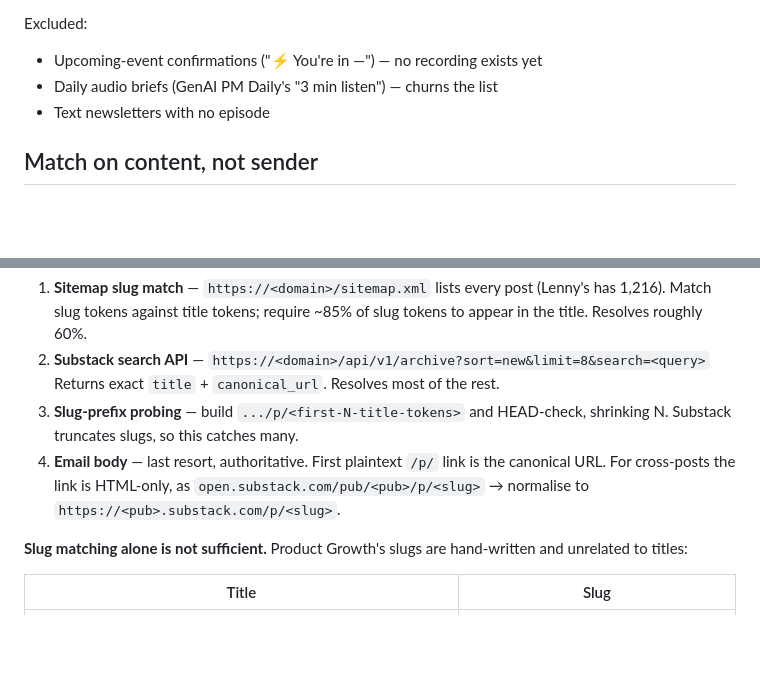
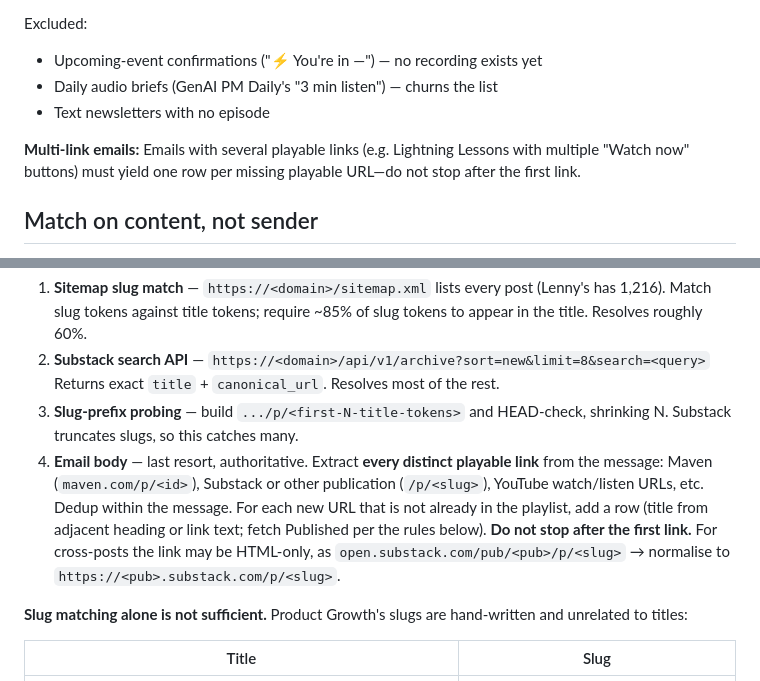
Before and after one commit to Nerupudinho/lecture-player, a Markdown page: playlist/SYNC.md, 2 parts joined by grey strips. Rendered like a GitHub page; blank space fills up the shorter version.

Commit message:
Update SYNC.md to require capturing all playable links from emails (#11)
- Changed email-body section: extract every distinct playable link (Maven,
  Substack, YouTube, etc.) instead of just the first /p/ link
- Added multi-link emails note near 'What gets added' section explaining that
  emails like Lightning Lessons with multiple Watch now buttons must yield
  one row per missing playable URL

Co-authored-by: Cursor Agent <cursoragent@cursor.com>

```diff
--- a/playlist/SYNC.md
+++ b/playlist/SYNC.md
@@ -16,6 +16,10 @@ Excluded:
 - Upcoming-event confirmations ("⚡️ You're in —") — no recording exists yet
 - Daily audio briefs (GenAI PM Daily's "3 min listen") — churns the list
 - Text newsletters with no episode
+
+**Multi-link emails:** Emails with several playable links (e.g. Lightning
+Lessons with multiple "Watch now" buttons) must yield one row per missing
+playable URL—do not stop after the first link.
 
 ## Match on content, not sender
 
@@ -44,10 +48,14 @@ bodies are ~100 KB each. Fetching every body does not scale. Use this order:
    Returns exact `title` + `canonical_url`. Resolves most of the rest.
 3. **Slug-prefix probing** — build `.../p/<first-N-title-tokens>` and HEAD-check,
    shrinking N. Substack truncates slugs, so this catches many.
-4. **Email body** — last resort, authoritative. First plaintext `/p/` link is
-   the canonical URL. For cross-posts the link is HTML-only, as
-   `open.substack.com/pub/<pub>/p/<slug>` → normalise to
-   `https://<pub>.substack.com/p/<slug>`.
+4. **Email body** — last resort, authoritative. Extract **every distinct
+   playable link** from the message: Maven (`maven.com/p/<id>`), Substack or
+   other publication (`/p/<slug>`), YouTube watch/listen URLs, etc. Dedup
+   within the message. For each new URL that is not already in the playlist,
+   add a row (title from adjacent heading or link text; fetch Published per
+   the rules below). **Do not stop after the first link.** For cross-posts the
+   link may be HTML-only, as `open.substack.com/pub/<pub>/p/<slug>` →
+   normalise to `https://<pub>.substack.com/p/<slug>`.
 
 **Slug matching alone is not sufficient.** Product Growth's slugs are
 hand-written and unrelated to titles:
```
